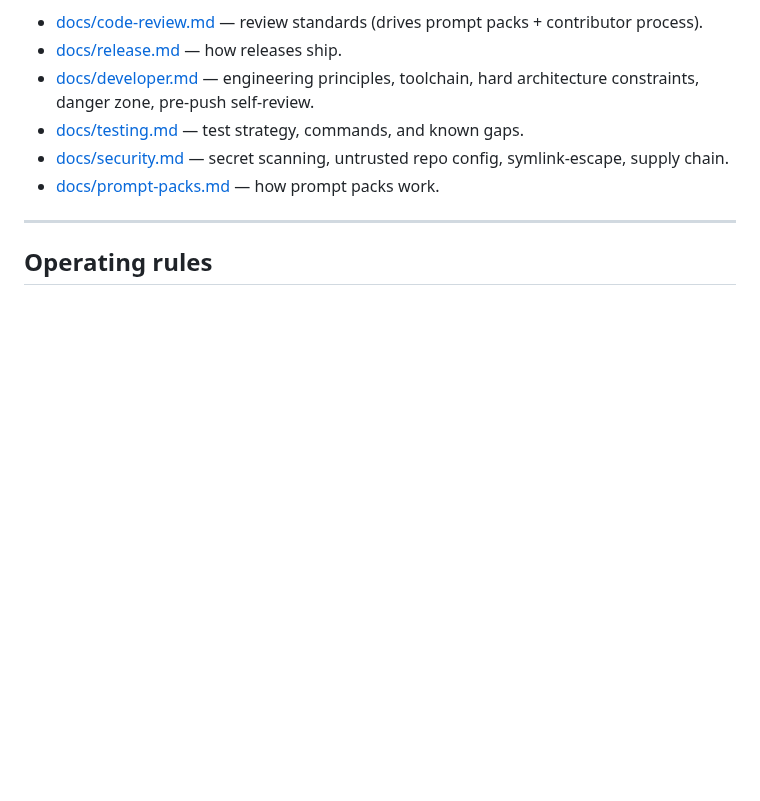
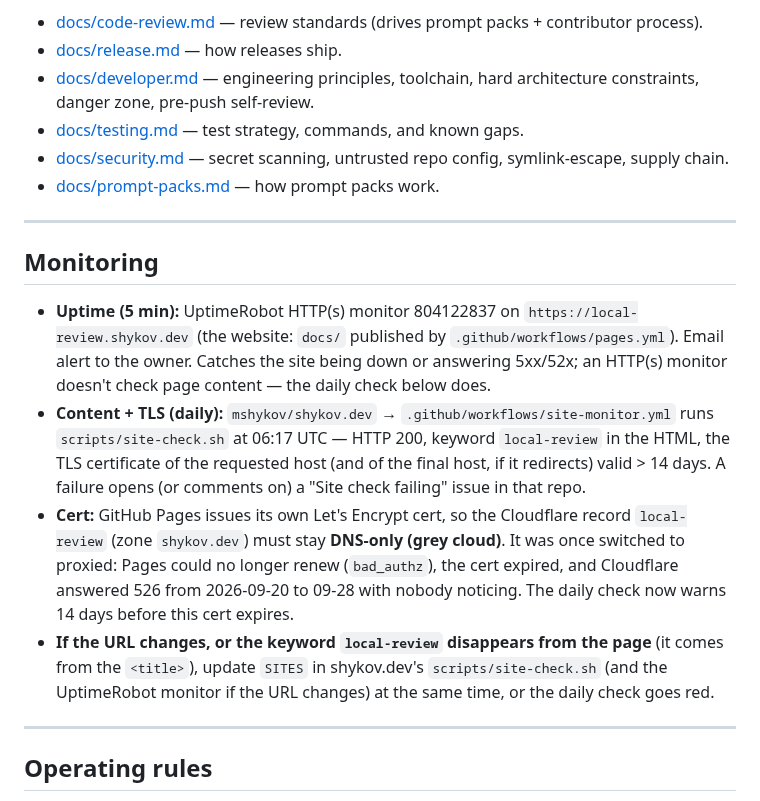
Before and after one commit to mshykov/local-review, a Markdown page: CLAUDE.md, the part around the change. GitHub-like rendering; blank space fills up the shorter version.

Commit message:
docs: uptime + TLS monitoring for the public site (#208)
* docs: document uptime + TLS monitoring for the public site

UptimeRobot HTTP(s)/Keyword monitor (5 min) plus the daily content and
certificate check in mshykov/shykov.dev (site-monitor.yml), what each
catches, and what to update when the domain or page title changes.

Co-Authored-By: Claude Opus 5.5 <noreply@anthropic.com>

* docs: monitoring wording matches what was verified (CodeRabbit)

- No claim about UptimeRobot plan limits: the monitor is HTTP(s), which
  does not check content; the daily check does.
- The daily check covers the requested and the final host certificate,
  not every hop of a redirect.
- Update the check when the URL changes or the keyword leaves the page,
  not on any title change.

Co-Authored-By: Claude Opus 5.5 <noreply@anthropic.com>

---------

Co-authored-by: Claude Opus 5.5 <noreply@anthropic.com>

```diff
--- a/CLAUDE.md
+++ b/CLAUDE.md
@@ -16,6 +16,28 @@ for the full picture, no external references required.
 - [docs/testing.md](docs/testing.md) — test strategy, commands, and known gaps.
 - [docs/security.md](docs/security.md) — secret scanning, untrusted repo config, symlink-escape, supply chain.
 - [docs/prompt-packs.md](docs/prompt-packs.md) — how prompt packs work.
+
+---
+
+## Monitoring
+
+- **Uptime (5 min):** UptimeRobot HTTP(s) monitor 804122837 on `https://local-review.shykov.dev`
+  (the website: `docs/` published by `.github/workflows/pages.yml`). Email alert to the owner. Catches the site being
+  down or answering 5xx/52x; an HTTP(s) monitor doesn't check page content — the
+  daily check below does.
+- **Content + TLS (daily):** `mshykov/shykov.dev` → `.github/workflows/site-monitor.yml`
+  runs `scripts/site-check.sh` at 06:17 UTC — HTTP 200, keyword `local-review` in the HTML,
+  the TLS certificate of the requested host (and of the final host, if it
+  redirects) valid > 14 days. A failure opens (or comments
+  on) a "Site check failing" issue in that repo.
+- **Cert:** GitHub Pages issues its own Let's Encrypt cert, so the Cloudflare record
+  `local-review` (zone `shykov.dev`) must stay **DNS-only (grey cloud)**. It was once
+  switched to proxied: Pages could no longer renew (`bad_authz`), the cert expired,
+  and Cloudflare answered 526 from 2026-09-20 to 09-28 with nobody noticing. The daily
+  check now warns 14 days before this cert expires.
+- **If the URL changes, or the keyword `local-review` disappears from the page** (it comes
+  from the `<title>`), update `SITES` in shykov.dev's `scripts/site-check.sh` (and the
+  UptimeRobot monitor if the URL changes) at the same time, or the daily check goes red.
 
 ---
 
```
